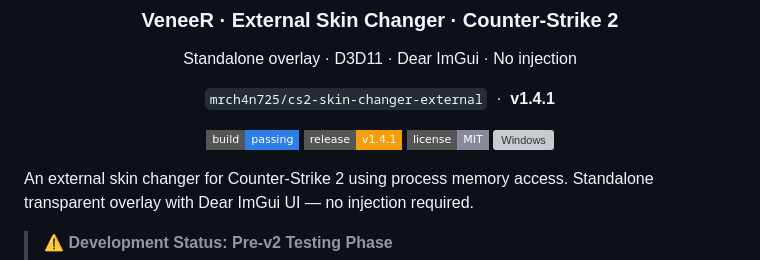
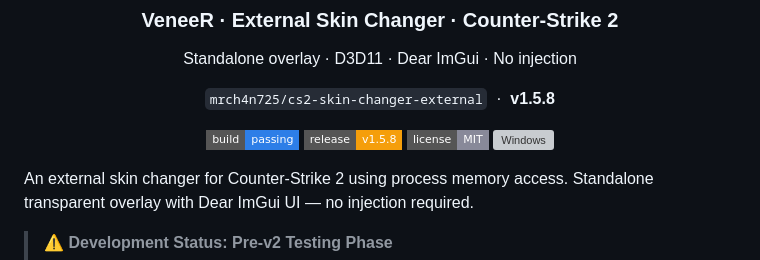
Before and after one commit to tmcelroy2202/cs2-skin-changer-external, a Markdown page: README.md, the part around one of its changes. GitHub-like rendering; badges without logos; grey boxes are pictures that could not be loaded.

```diff
--- a/README.md
+++ b/README.md
@@ -6,13 +6,13 @@
   Standalone overlay &middot; D3D11 &middot; Dear ImGui &middot; No injection
 </p>
 <p align="center">
-  <code>mrch4n725/cs2-skin-changer-external</code> &nbsp;&middot;&nbsp; <strong>v1.4.1</strong>
+  <code>mrch4n725/cs2-skin-changer-external</code> &nbsp;&middot;&nbsp; <strong>v1.5.8</strong>
 </p>
 
 <div align="center">
 
 [![Build](https://img.shields.io/badge/build-passing-2D7EE7?style=flat-square)](https://github.com/mrch4n725/cs2-skin-changer-external/actions)
-[![Release](https://img.shields.io/badge/release-v1.4.1-F59E0B?style=flat-square)](https://github.com/mrch4n725/cs2-skin-changer-external/releases)
+[![Release](https://img.shields.io/badge/release-v1.5.8-F59E0B?style=flat-square)](https://github.com/mrch4n725/cs2-skin-changer-external/releases)
 [![License](https://img.shields.io/badge/license-MIT-888999?style=flat-square)](LICENSE)
 [![Windows](https://img.shields.io/badge/Windows-10%2F11-2D7EE7?style=flat-square&logo=windows11&logoColor=white)](https://github.com/mrch4n725/cs2-skin-changer-external/releases)
 
```
Also changed, not shown: other parts of README.md (+13 -7 lines), assets/veneer-ui.png (added), 4 other files.
